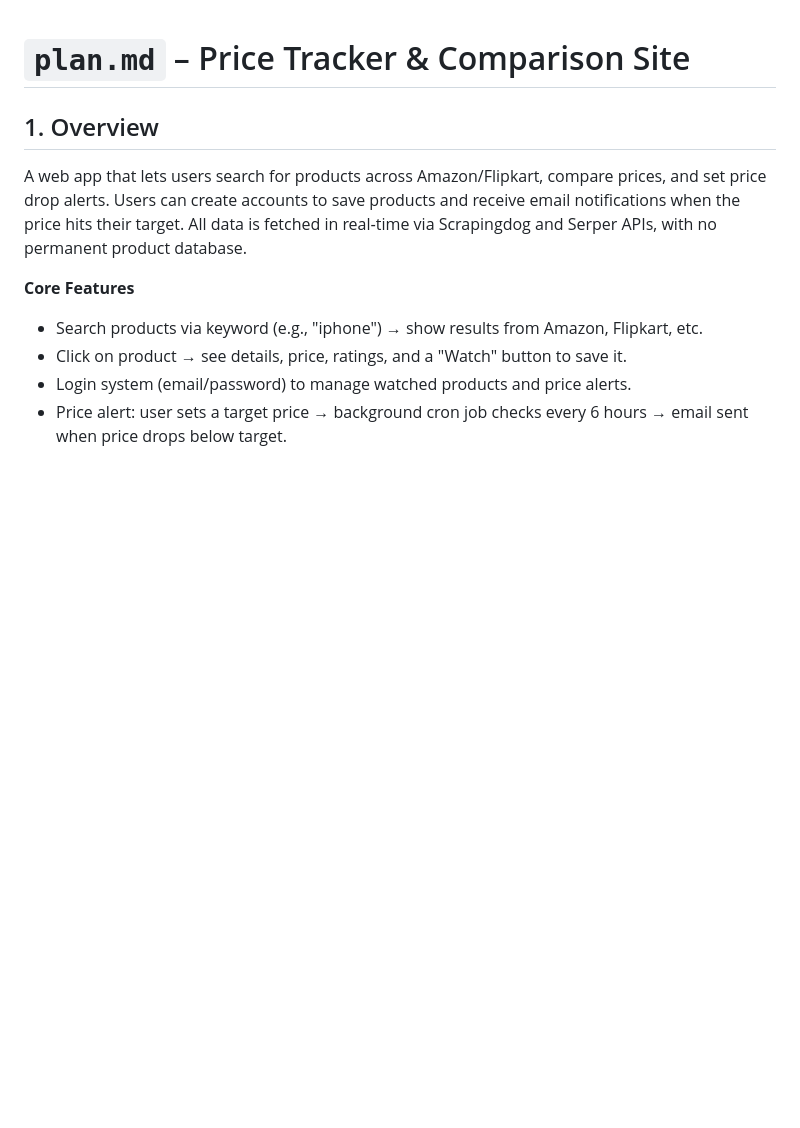
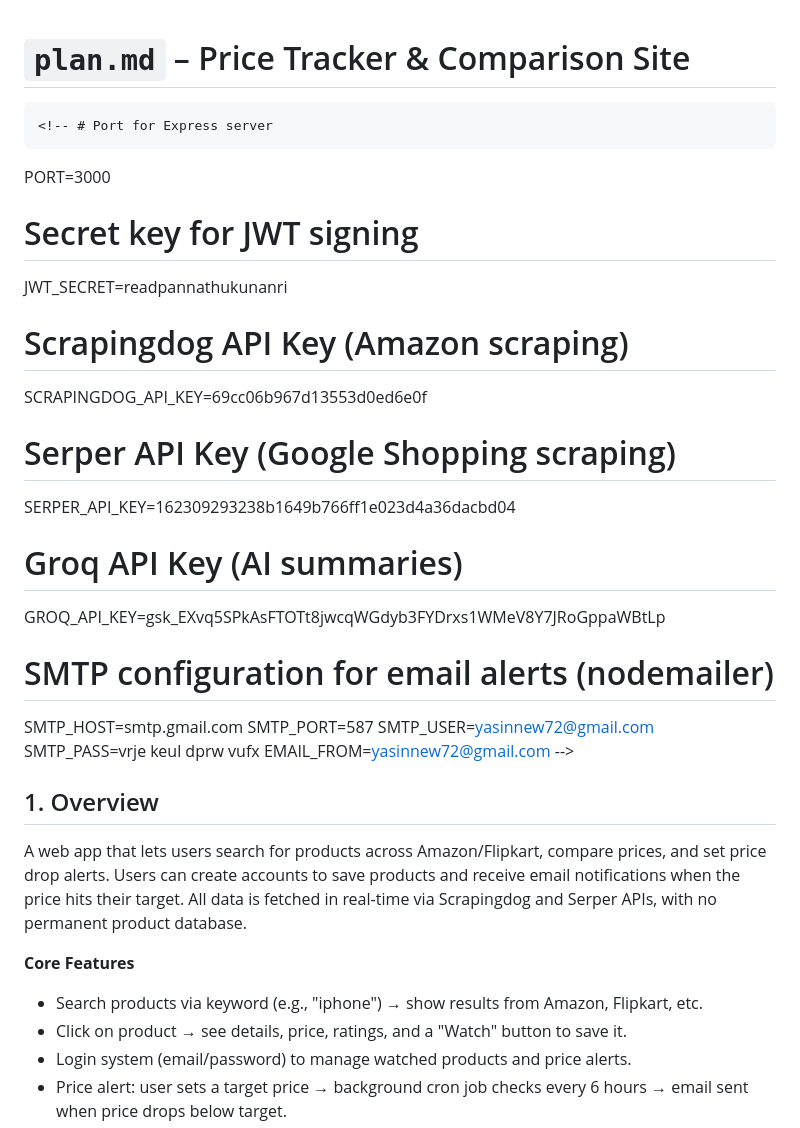
Before and after one commit to zoro-zuro/price-watch, a Markdown page: plan.md, the part around the change. Rendered like a GitHub page; blank space fills up the shorter version.

Commit message:
hh
Added environment variables for server configuration and API keys.

```diff
--- a/plan.md
+++ b/plan.md
@@ -1,5 +1,25 @@
 # `plan.md` – Price Tracker & Comparison Site
+    <!-- # Port for Express server
+PORT=3000
 
+# Secret key for JWT signing
+JWT_SECRET=readpannathukunanri
+
+# Scrapingdog API Key (Amazon scraping)
+SCRAPINGDOG_API_KEY=69cc06b967d13553d0ed6e0f
+
+# Serper API Key (Google Shopping scraping)
+SERPER_API_KEY=162309293238b1649b766ff1e023d4a36dacbd04
+
+# Groq API Key (AI summaries)
+GROQ_API_KEY=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
+
+# SMTP configuration for email alerts (nodemailer)
+SMTP_HOST=smtp.gmail.com
+SMTP_PORT=587
+SMTP_USER=yasinnew72@gmail.com
+SMTP_PASS=vrje keul dprw vufx
+EMAIL_FROM=yasinnew72@gmail.com -->
 ## 1. Overview
 A web app that lets users search for products across Amazon/Flipkart, compare prices, and set price drop alerts. Users can create accounts to save products and receive email notifications when the price hits their target. All data is fetched in real‑time via Scrapingdog and Serper APIs, with no permanent product database.
 
```
